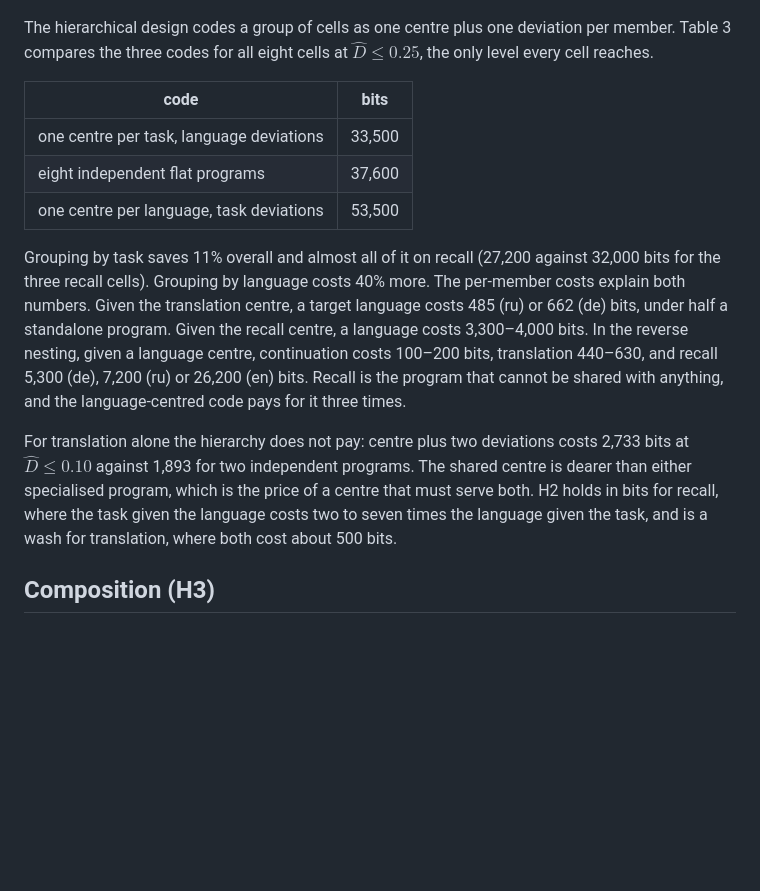
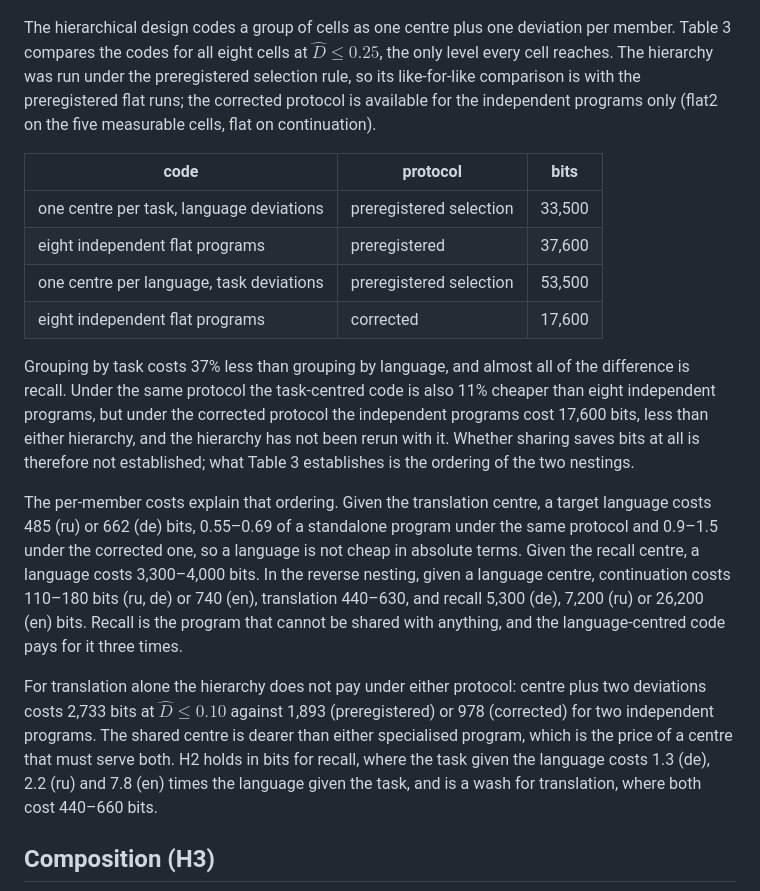
Before and after one commit to sirotenkogeorgii/prefix-programs, a Markdown page: report/report.md, the part around one of its changes. GitHub-like rendering; blank space fills up the shorter version.

```diff
--- a/report/report.md
+++ b/report/report.md
@@ -72,17 +72,20 @@ The ordering across tasks within a language follows the learning gap $L_{\text{n
 
 ![Code length at $\hat D \le 0.25$ under the two hierarchical nestings: the centre is paid once per group, each deviation once per member.](../figures/hier_bars.png)
 
-The hierarchical design codes a group of cells as one centre plus one deviation per member. Table 3 compares the three codes for all eight cells at $\hat D \le 0.25$, the only level every cell reaches.
+The hierarchical design codes a group of cells as one centre plus one deviation per member. Table 3 compares the codes for all eight cells at $\hat D \le 0.25$, the only level every cell reaches. The hierarchy was run under the preregistered selection rule, so its like‑for‑like comparison is with the preregistered flat runs; the corrected protocol is available for the independent programs only (flat2 on the five measurable cells, flat on continuation).
 
-| code | bits |
-|---|---|
-| one centre per task, language deviations | 33,500 |
-| eight independent flat programs | 37,600 |
-| one centre per language, task deviations | 53,500 |
+| code | protocol | bits |
+|---|---|---|
+| one centre per task, language deviations | preregistered selection | 33,500 |
+| eight independent flat programs | preregistered | 37,600 |
+| one centre per language, task deviations | preregistered selection | 53,500 |
+| eight independent flat programs | corrected | 17,600 |
 
-Grouping by task saves 11% overall and almost all of it on recall (27,200 against 32,000 bits for the three recall cells). Grouping by language costs 40% more. The per‑member costs explain both numbers. Given the translation centre, a target language costs 485 (ru) or 662 (de) bits, under half a standalone program. Given the recall centre, a language costs 3,300–4,000 bits. In the reverse nesting, given a language centre, continuation costs 100–200 bits, translation 440–630, and recall 5,300 (de), 7,200 (ru) or 26,200 (en) bits. Recall is the program that cannot be shared with anything, and the language‑centred code pays for it three times.
+Grouping by task costs 37% less than grouping by language, and almost all of the difference is recall. Under the same protocol the task‑centred code is also 11% cheaper than eight independent programs, but under the corrected protocol the independent programs cost 17,600 bits, less than either hierarchy, and the hierarchy has not been rerun with it. Whether sharing saves bits at all is therefore not established; what Table 3 establishes is the ordering of the two nestings.
 
-For translation alone the hierarchy does not pay: centre plus two deviations costs 2,733 bits at $\hat D \le 0.10$ against 1,893 for two independent programs. The shared centre is dearer than either specialised program, which is the price of a centre that must serve both. H2 holds in bits for recall, where the task given the language costs two to seven times the language given the task, and is a wash for translation, where both cost about 500 bits.
+The per‑member costs explain that ordering. Given the translation centre, a target language costs 485 (ru) or 662 (de) bits, 0.55–0.69 of a standalone program under the same protocol and 0.9–1.5 under the corrected one, so a language is not cheap in absolute terms. Given the recall centre, a language costs 3,300–4,000 bits. In the reverse nesting, given a language centre, continuation costs 110–180 bits (ru, de) or 740 (en), translation 440–630, and recall 5,300 (de), 7,200 (ru) or 26,200 (en) bits. Recall is the program that cannot be shared with anything, and the language‑centred code pays for it three times.
+
+For translation alone the hierarchy does not pay under either protocol: centre plus two deviations costs 2,733 bits at $\hat D \le 0.10$ against 1,893 (preregistered) or 978 (corrected) for two independent programs. The shared centre is dearer than either specialised program, which is the price of a centre that must serve both. H2 holds in bits for recall, where the task given the language costs 1.3 (de), 2.2 (ru) and 7.8 (en) times the language given the task, and is a wash for translation, where both cost 440–660 bits.
 
 ## Composition (H3)
 
```
Also changed, not shown: other parts of report/report.md (+16 -16 lines), slides/slides.md (+22 -19 lines), figures/curves.png, figures/trajectories.png, 16 other files.
